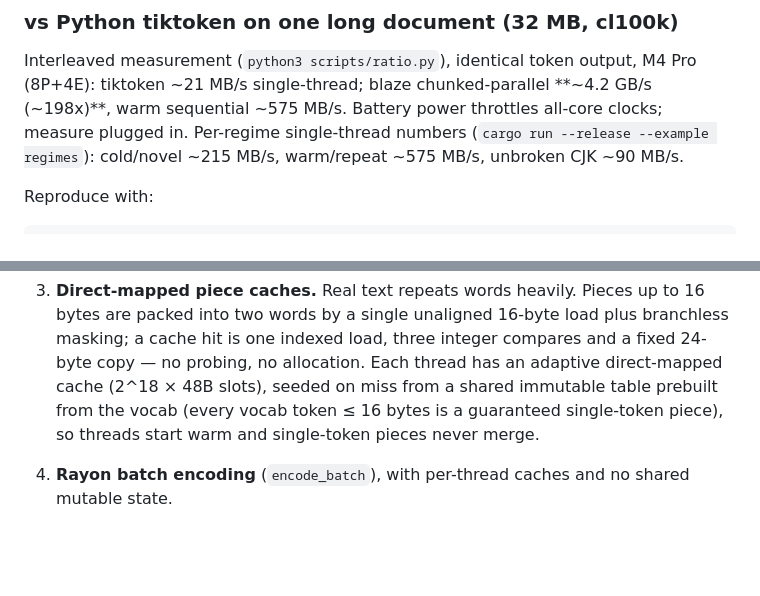
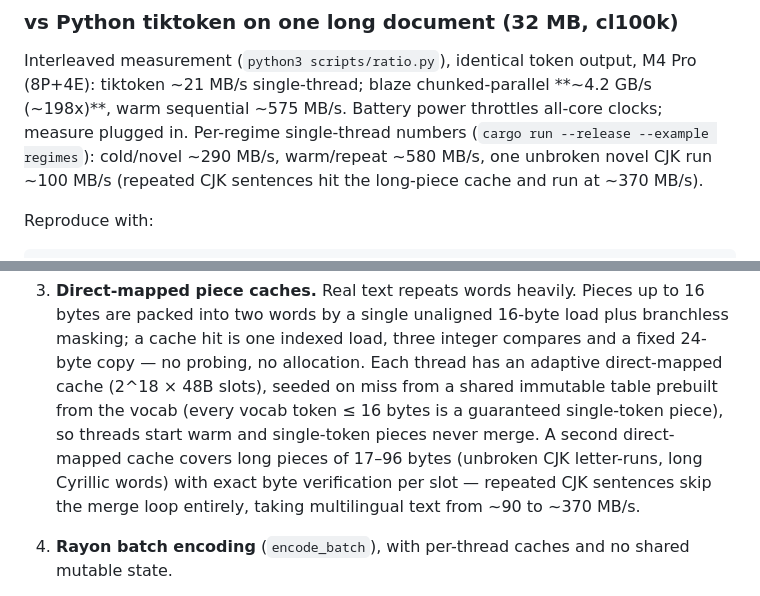
Before and after one commit to Lulzx/blaze-bpe, a Markdown page: README.md, 2 parts joined by grey strips. GitHub-like rendering; blank space fills up the shorter version.

```diff
--- a/README.md
+++ b/README.md
@@ -46,8 +113,9 @@ Interleaved measurement (`python3 scripts/ratio.py`), identical token output,
 M4 Pro (8P+4E): tiktoken ~21 MB/s single-thread; blaze chunked-parallel
 **~4.2 GB/s (~198x)**, warm sequential ~575 MB/s. Battery power throttles
 all-core clocks; measure plugged in. Per-regime single-thread numbers
-(`cargo run --release --example regimes`): cold/novel ~215 MB/s, warm/repeat
-~575 MB/s, unbroken CJK ~90 MB/s.
+(`cargo run --release --example regimes`): cold/novel ~290 MB/s, warm/repeat
+~580 MB/s, one unbroken novel CJK run ~100 MB/s (repeated CJK sentences hit
+the long-piece cache and run at ~370 MB/s).
 
 Reproduce with:
 
@@ -87,7 +155,10 @@ cargo bench                              # criterion benchmarks
    has an adaptive direct-mapped cache (2^18 × 48B slots), seeded on miss
    from a shared immutable table prebuilt from the vocab (every vocab token
    ≤ 16 bytes is a guaranteed single-token piece), so threads start warm and
-   single-token pieces never merge.
+   single-token pieces never merge. A second direct-mapped cache covers long
+   pieces of 17–96 bytes (unbroken CJK letter-runs, long Cyrillic words) with
+   exact byte verification per slot — repeated CJK sentences skip the merge
+   loop entirely, taking multilingual text from ~90 to ~370 MB/s.
 
 4. **Rayon batch encoding** (`encode_batch`), with per-thread caches and no
    shared mutable state.
```
Also changed, not shown: other parts of README.md (+84 -17 lines), assets/blaze_1gb_graph.png (added), assets/blaze_1gb_o200k_graph.png (added), assets/blaze_large_graph.png (added), assets/blaze_speed_graph.png (added), 7 other files.
